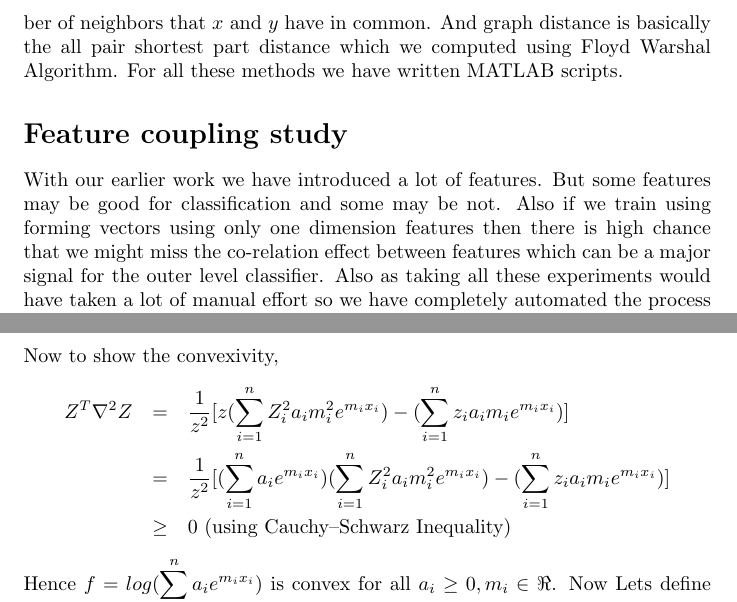
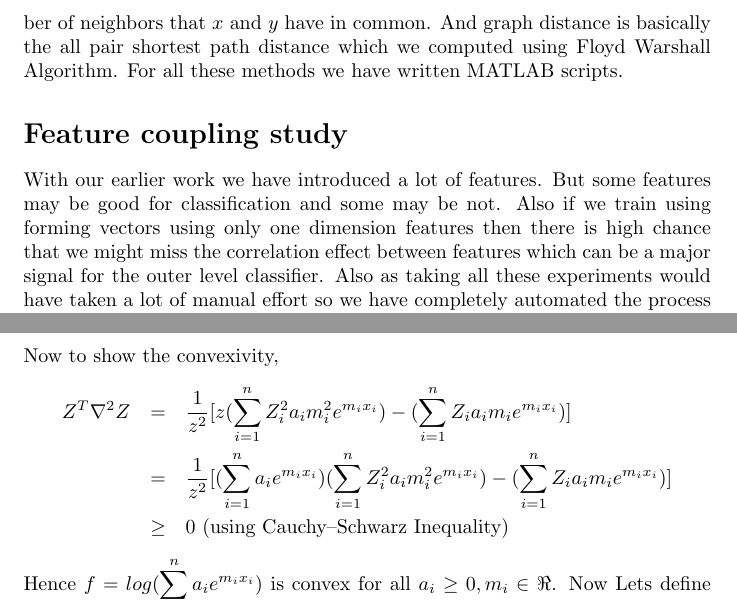
Before and after one commit to mathlover777/btp_thesis, a LaTeX thesis (btp_thesis.tex, which reads link_prediction/link_prediction.tex, opinion_dynamics/opinion_dynamics.tex): two parts of pages 12 and 24 of 25, joined at a grey line, cut so that both start at the same text. Compiled offline with pdfLaTeX.

Commit message:
final by me

```diff
--- a/link_prediction/link_prediction.tex
+++ b/link_prediction/link_prediction.tex
@@ -186,10 +186,10 @@ In this work we have also incorporated two new features - Preferential Attachmen
 Our framework also tries to capture the the local effects by introducing the Preferential Attachment feature. For a node $x$, let $\Gamma (x)$ denote the set of neighbors of $x$. Now the definition of Preferential Attachment comes from the growth model. We know if we introduce a new node then $x$ will be one of its neighbors with probability $|\Gamma(x)|$. Now in our graphs are not temporal and as both $x$ and $y$ already exists so to capture their local similarity be good approach would be to define $PA(x,y) := |\Gamma(x)|.|\Gamma(y)|$.
 \\
 % common neighbor and graph distance
-The common neighbor score is defined as $score(x, y) := |\Gamma(x) \cap \Gamma(y)|$, the number of neighbors that $x$ and $y$ have in common. And graph distance is basically the all pair shortest part distance which we computed using Floyd Warshal Algorithm. For all these methods we have written MATLAB scripts.
+The common neighbor score is defined as $score(x, y) := |\Gamma(x) \cap \Gamma(y)|$, the number of neighbors that $x$ and $y$ have in common. And graph distance is basically the all pair shortest path distance which we computed using Floyd Warshall Algorithm. For all these methods we have written MATLAB scripts.
 
 \section*{Feature coupling study}
-With our earlier work we have introduced a lot of features. But some features may be good for classification and some may be not. Also if we train using forming vectors using only one dimension features then there is high chance that we might miss the co-relation effect between features which can be a major signal for the outer level classifier. Also as taking all these experiments would have taken a lot of manual effort so we have completely automated the process of linear and quadratic feature coupling study. Our system takes input of a bit vector for linear features and a bit Matrix for co-relation study of features.
+With our earlier work we have introduced a lot of features. But some features may be good for classification and some may be not. Also if we train using forming vectors using only one dimension features then there is high chance that we might miss the correlation effect between features which can be a major signal for the outer level classifier. Also as taking all these experiments would have taken a lot of manual effort so we have completely automated the process of linear and quadratic feature coupling study. Our system takes input of a bit vector for linear features and a bit Matrix for correlation study of features.
 
 \section*{Experimental results}
 
--- a/opinion_dynamics/opinion_dynamics.tex
+++ b/opinion_dynamics/opinion_dynamics.tex
@@ -161,8 +161,8 @@ Lets define $D = [a_im_ie^{m_ix_i}]_{n \times 1}$. Now we can write
 \end{eqnarray*}
 Now to show the convexivity,
 \begin{eqnarray*}
-Z^T \nabla^2 Z &=& \frac{1}{z^2}[z(\displaystyle\sum_{i=1}^{n} 																		Z_i^2a_im_i^2e^{m_ix_i})-(\displaystyle\sum_{i=1}^{n}z_ia_im_ie^{m_ix_i})] \\
-			   &=& \frac{1}{z^2}[(\displaystyle\sum_{i=1}^{n}a_ie^{m_ix_i})(\displaystyle\sum_{i=1}^{n} 							Z_i^2a_im_i^2e^{m_ix_i}) - (\displaystyle\sum_{i=1}^{n}z _ia_im_ie^{m_ix_i})] \\
+Z^T \nabla^2 Z &=& \frac{1}{z^2}[z(\displaystyle\sum_{i=1}^{n} 																		Z_i^2a_im_i^2e^{m_ix_i})-(\displaystyle\sum_{i=1}^{n}Z_ia_im_ie^{m_ix_i})] \\
+			   &=& \frac{1}{z^2}[(\displaystyle\sum_{i=1}^{n}a_ie^{m_ix_i})(\displaystyle\sum_{i=1}^{n} 							Z_i^2a_im_i^2e^{m_ix_i}) - (\displaystyle\sum_{i=1}^{n}Z_ia_im_ie^{m_ix_i})] \\
 			    &\geq& 0 \mbox{ (using Cauchy–Schwarz Inequality)}
 \end{eqnarray*}
 Hence $f = log(\displaystyle\sum_{i=1}^{n}a_ie^{m_ix_i})$ is convex for all $a_i \geq 0,m_i \in \Re$. Now Lets define $M = -L$. Hence
```
Also changed, not shown: cover_page/cover_page.tex (+1 -1 lines), btp_thesis.pdf, opinion_dynamics/opinion_dynamics.tex (2 more changed lines), 5 other files.
